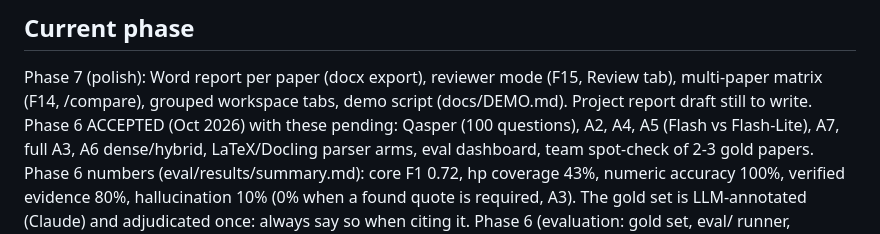
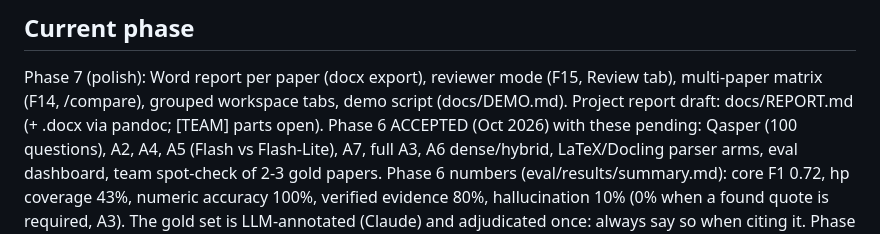
Before and after one commit to TanayK-node/Capstone_AI, a Markdown page: CLAUDE.md, the part around the change. Rendered like a GitHub page.

Commit message:
CLAUDE.md: report draft location
Co-Authored-By: Claude Opus 5.5 <noreply@anthropic.com>
Claude-Session: https://claude.ai/code/session_01BoeUNvQjUV4rg3bqYVg261

```diff
--- a/CLAUDE.md
+++ b/CLAUDE.md
@@ -48,7 +48,7 @@ See SCOPE.md for the full scope, architecture and phase plan.
 ## Current phase
 Phase 7 (polish): Word report per paper (docx export), reviewer mode (F15, Review tab),
 multi-paper matrix (F14, /compare), grouped workspace tabs, demo script (docs/DEMO.md).
-Project report draft still to write. Phase 6 ACCEPTED (Oct 2026) with these pending:
+Project report draft: docs/REPORT.md (+ .docx via pandoc; [TEAM] parts open). Phase 6 ACCEPTED (Oct 2026) with these pending:
 Qasper (100 questions), A2, A4, A5 (Flash vs Flash-Lite), A7, full A3, A6 dense/hybrid,
 LaTeX/Docling parser arms, eval dashboard, team spot-check of 2-3 gold papers.
 Phase 6 numbers (eval/results/summary.md): core F1 0.72, hp coverage 43%, numeric accuracy
```
